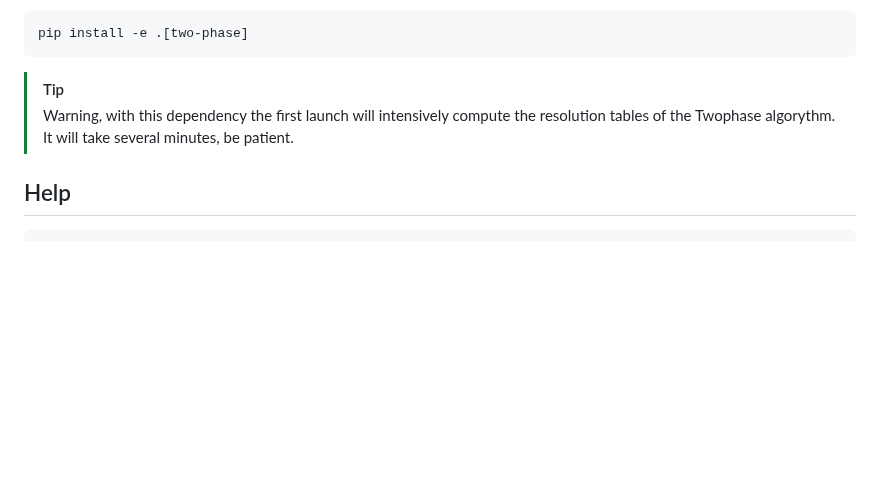
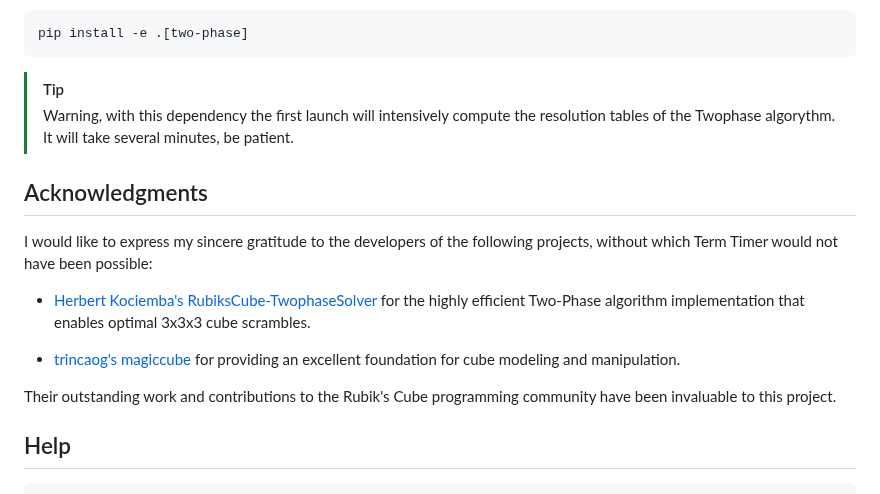
Before and after one commit to Fantomas42/term-timer, a Markdown page: README.md, the part around one of its changes. Drawn GitHub-style; blank space fills up the shorter version.

Commit message:
Acknowledgments

```diff
--- a/README.md
+++ b/README.md
@@ -78,3 +78,18 @@ pip install -e .[two-phase]
 > the  resolution tables of the Twophase algorythm.
 > It will take several minutes, be patient.
 
+## Acknowledgments
+
+I would like to express my sincere gratitude to the developers of the
+following projects, without which Term Timer would not have been possible:
+
+* [Herbert Kociemba's RubiksCube-TwophaseSolver][1] for the highly efficient
+  Two-Phase algorithm implementation that enables optimal 3x3x3 cube
+  scrambles.
+
+* [trincaog's magiccube][2] for providing an excellent foundation for cube
+  modeling and manipulation.
+
+Their outstanding work and contributions to the Rubik's Cube programming
+community have been invaluable to this project.
+
```
Also changed, not shown: other parts of README.md (+3 -0 lines).
